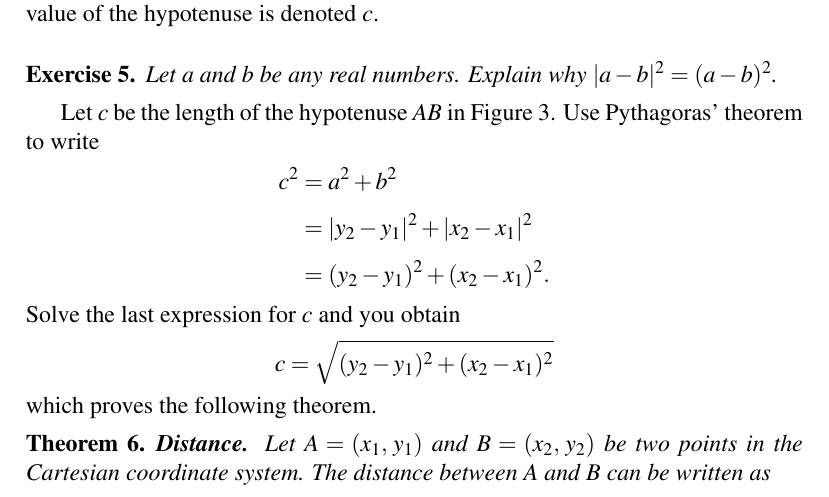
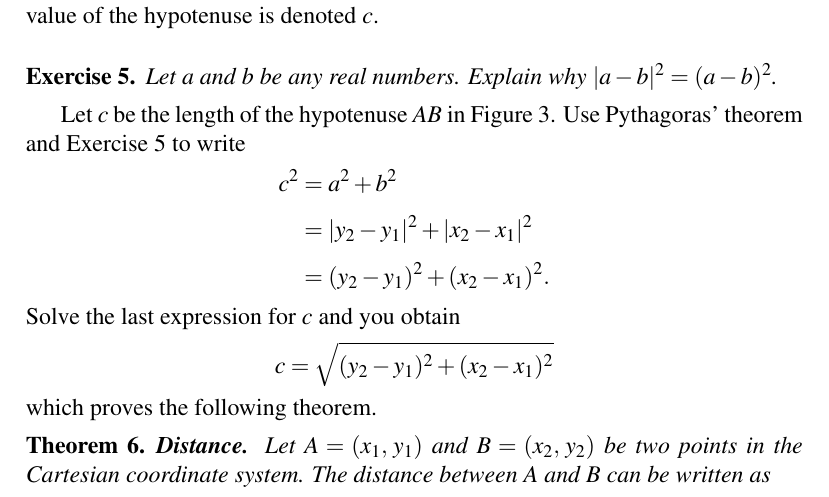
Before and after one commit to mvngu/hsnote, a LaTeX document (03_cartesian.tex): part of page 3 of 5, cut so that both start at the same text. Compiled offline with pdfLaTeX.

Commit message:
Cross reference an exercise.

```diff
--- a/03_cartesian.tex
+++ b/03_cartesian.tex
@@ -195,6 +195,7 @@ $\absoluteValue{a - b} = \absoluteValue{b - a}$.
 }{}
 
 \begin{exercise}
+\label{ex:absolute_value_squared}
 Let $a$ and $b$ be any real numbers.  Explain why
 $\absoluteValue{a - b}^2 = (a - b)^2$.
 \end{exercise}
@@ -265,8 +266,8 @@ $a$ and $b$ are.
 }{}
 
 Let $c$ be the length of the hypotenuse $AB$ in
-\Figure{fig:distance_between_two_points}.  Use Pythagoras' theorem to
-write
+\Figure{fig:distance_between_two_points}.  Use Pythagoras' theorem and
+\Exercise{ex:absolute_value_squared} to write
 %%
 \begin{align*}
 c^2
```
